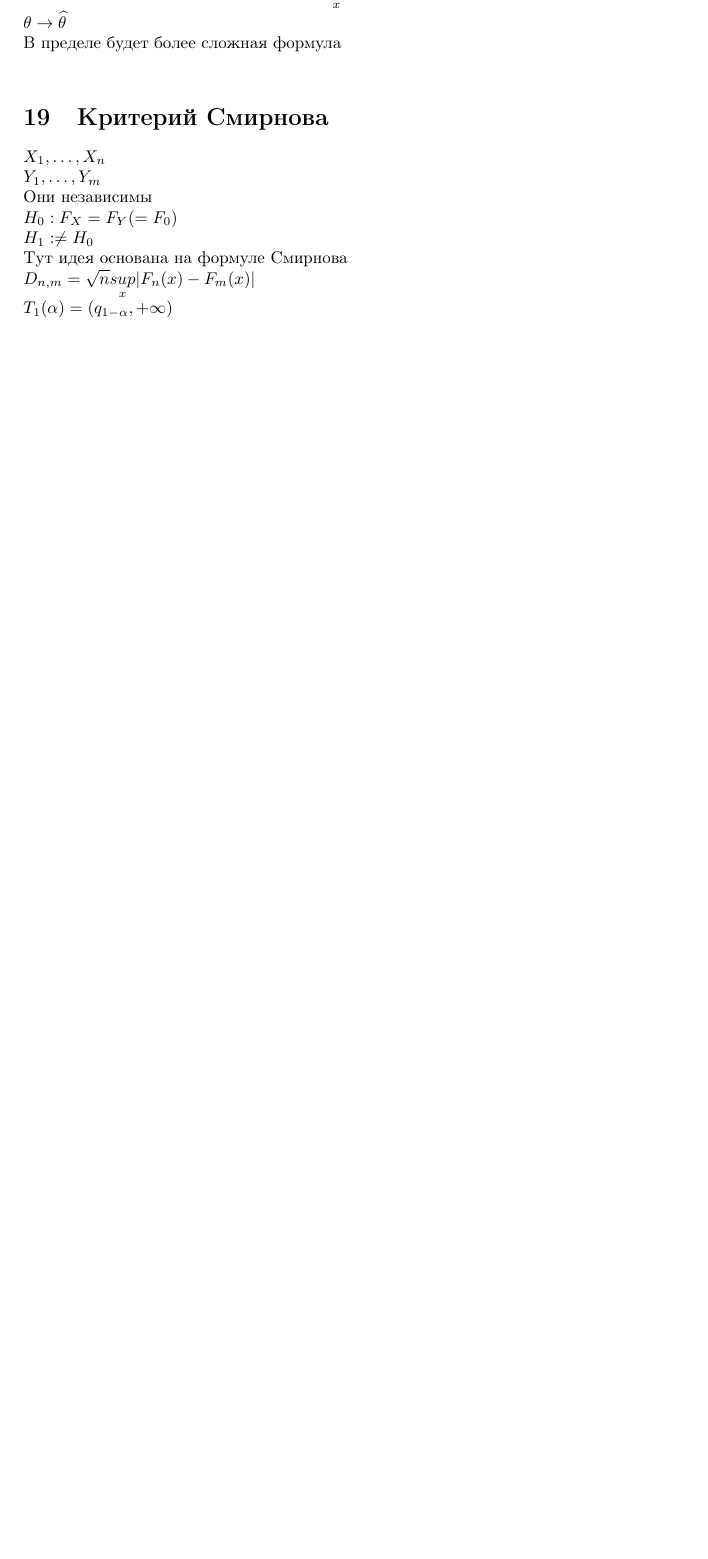
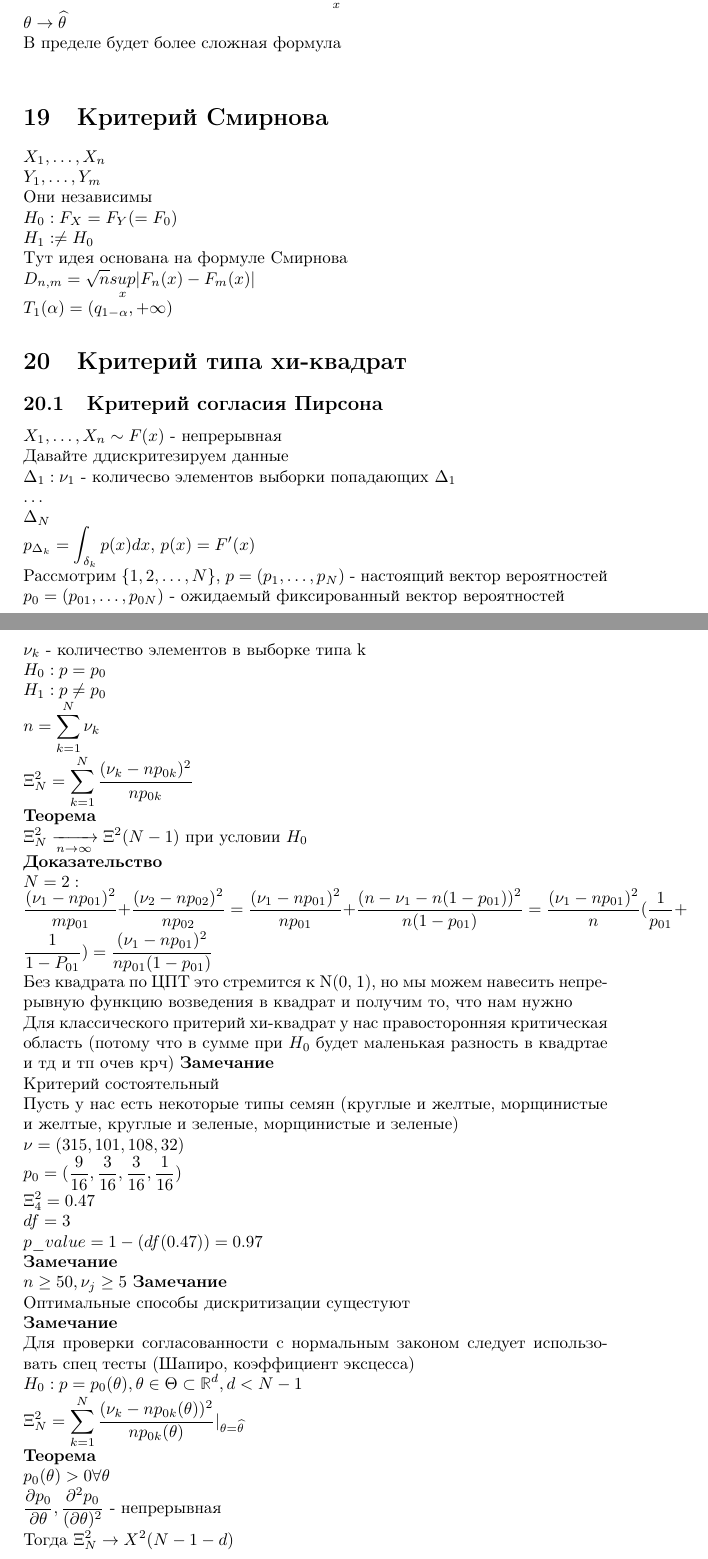
Before and after one commit to xyliganSereja/ITMO_theory, a LaTeX document (mat_stat.tex): part of page 23 of 23 before the commit and two parts of pages 23 and 24 of 26 after it, the two joined at a grey line, cut so that both start at the same text, the shorter picture padded with empty space. Compiled offline with pdfLaTeX.

Commit message:
add 10 lecture

```diff
--- a/mat_stat.tex
+++ b/mat_stat.tex
@@ -873,3 +873,48 @@ $H_1: \neq H_0$\\
 Тут идея основана на формуле Смирнова\\
 $D_{n, m} = \sqrt{n}\underset{x}{sup}|F_n(x) - F_m(x)|$\\
 $T_1(\alpha) = (q_{1 - \alpha}, +\infty)$
+
+\section{Критерий типа хи-квадрат}
+\subsection{Критерий согласия Пирсона}
+$X_1, \dots, X_n \sim F(x)$ - непрерывная\\
+Давайте ддискритезируем данные\\
+$\Delta_1: \nu_1$ - количесво элементов выборки попадающих $\Delta_1$\\
+$\dots$\\
+$\Delta_N$\\
+$p_{\Delta_k} = \displaystyle\int_{\delta_k} p(x) dx$, $p(x) = F'(x)$\\
+Рассмотрим $\{1, 2, \dots, N\}$, $p = (p_1, \dots, p_N)$ - настоящий вектор вероятностей\\
+$p_0 = (p_{01}, \dots, p_{0N})$ - ожидаемый фиксированный вектор вероятностей\\
+$\nu_k$ - количество элементов в выборке типа k\\
+$H_0: p = p_0$\\
+$H_1: p \neq p_0$\\
+$n = \displaystyle\sum_{k = 1}^N \nu_k$\\
+$\Xi_N^2 = \displaystyle\sum_{k = 1}^N \frac{(\nu_k - np_{0k})^2}{np_{0k}}$\\
+\textbf{Теорема}\\
+$\Xi_N^2 \xrto[n \to \infty]{} \Xi^2(N - 1)$ при условии $H_0$\\
+\textbf{Доказательство}\\
+$N = 2:$\\
+$\frac{(\nu_1 - np_{01})^2}{mp_{01}} + \frac{(\nu_2 - np_{02})^2}{np_{02}} = \frac{(\nu_1 - np_{01})^2}{np_{01}} + \frac{(n - \nu_1 - n(1 - p_{01}))^2}{n(1 - p_{01})} = \frac{(\nu_1 - np_{01})^2}{n}(\frac{1}{p_{01}} + \frac{1}{1 - P_{01}}) = \frac{(\nu_1 - np_{01})^2}{np_{01}(1 - p_{01})}$\\
+Без квадрата по ЦПТ это стремится к N(0, 1), но мы можем навесить непрерывную функцию возведения в квадрат и получим то, что нам нужно\\
+Для классического притерий хи-квадрат у нас правосторонняя критическая область (потому что в сумме при $H_0$ будет маленькая разность в квадртае и тд и тп очев крч)
+\textbf{Замечание}\\
+Критерий состоятельный\\
+Пусть у нас есть некоторые типы семян (круглые и желтые, морщинистые и желтые, круглые и зеленые, морщинистые и зеленые)\\
+$\nu = (315, 101, 108, 32)$\\
+$p_0 = (\frac{9}{16}, \frac{3}{16}, \frac{3}{16}, \frac{1}{16})$\\
+$\Xi_4^2 = 0.47$\\
+$df = 3$\\
+$p\_value = 1 - (df(0.47)) = 0.97$\\
+\textbf{Замечание}\\
+$n \geq 50, \nu_j \geq 5$
+\textbf{Замечание}\\
+Оптимальные способы дискритизации сущестуют\\
+\textbf{Замечание}\\
+Для проверки согласованности с нормальным законом следует использовать спец тесты (Шапиро, коэффициент эксцесса)\\
+$H_0: p = p_0(\theta), \theta \in \Theta \subset \mathbb{R}^d, d < N - 1$\\
+$\Xi_N^2 = \displaystyle\sum_{k = 1}^N \frac{(\nu_k - np_{0k}(\theta))^2}{np_{0k}(\theta)}|_{\theta = \widehat{\theta}}$\\
+\textbf{Теорема}\\
+$p_0(\theta) > 0 \forall \theta$\\
+$\frac{\pat p_0}{\pat \theta}, \frac{\pat^2 p_0}{(\pat \theta)^2}$ - непрерывная\\
+Тогда $\Xi_N^2 \to X^2(N - 1 - d)$\\
+$rk(\frac{\pat p_{0k}}{\pat \theta_j})_{1 \leq k \leq N, 1 \leq j \leq d} = d$\\
+\subsection{Критерий однородности}
```
Also changed, not shown: mat_stat.pdf, mat_stat.tex (31 more changed lines).
